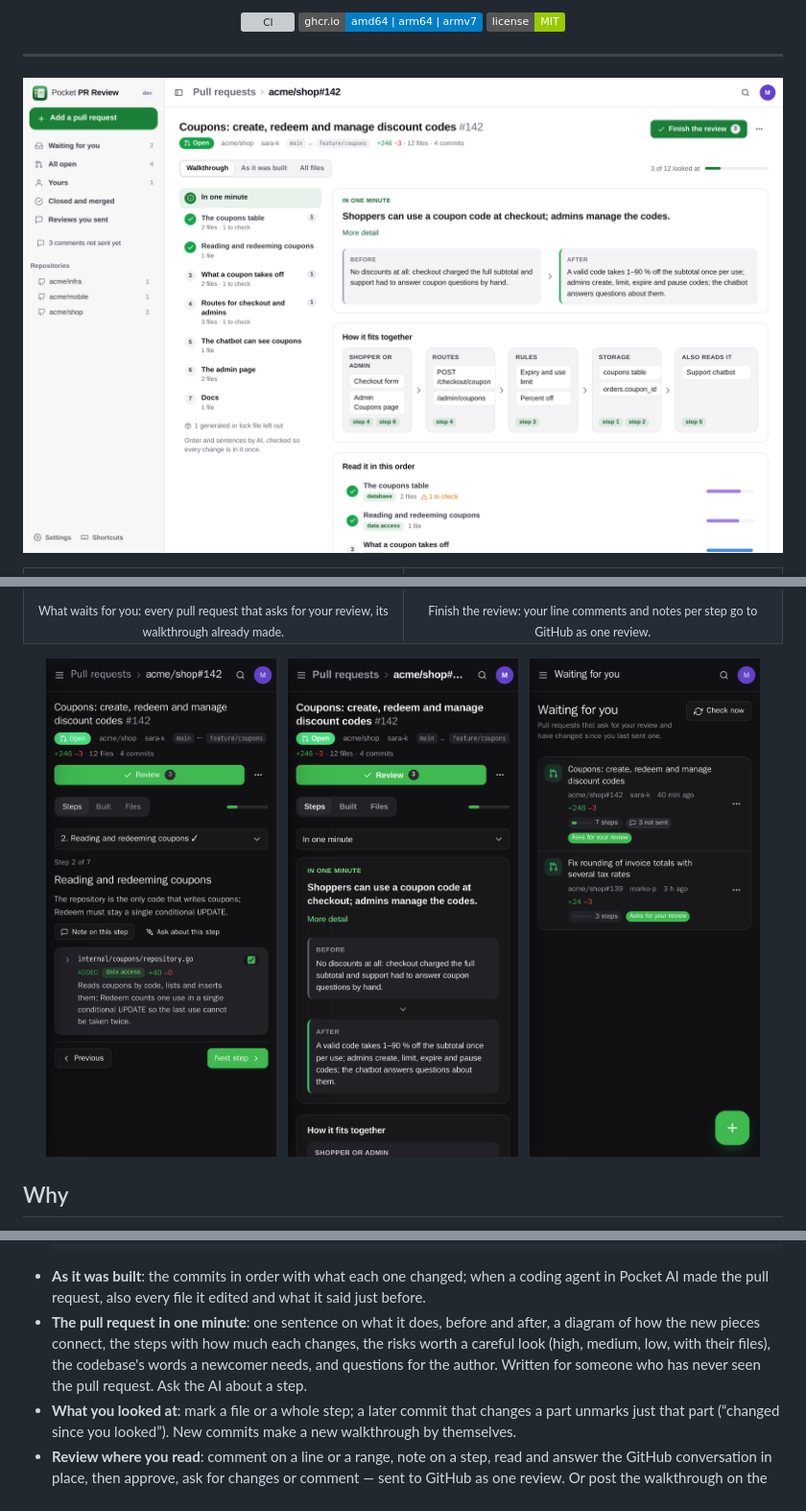
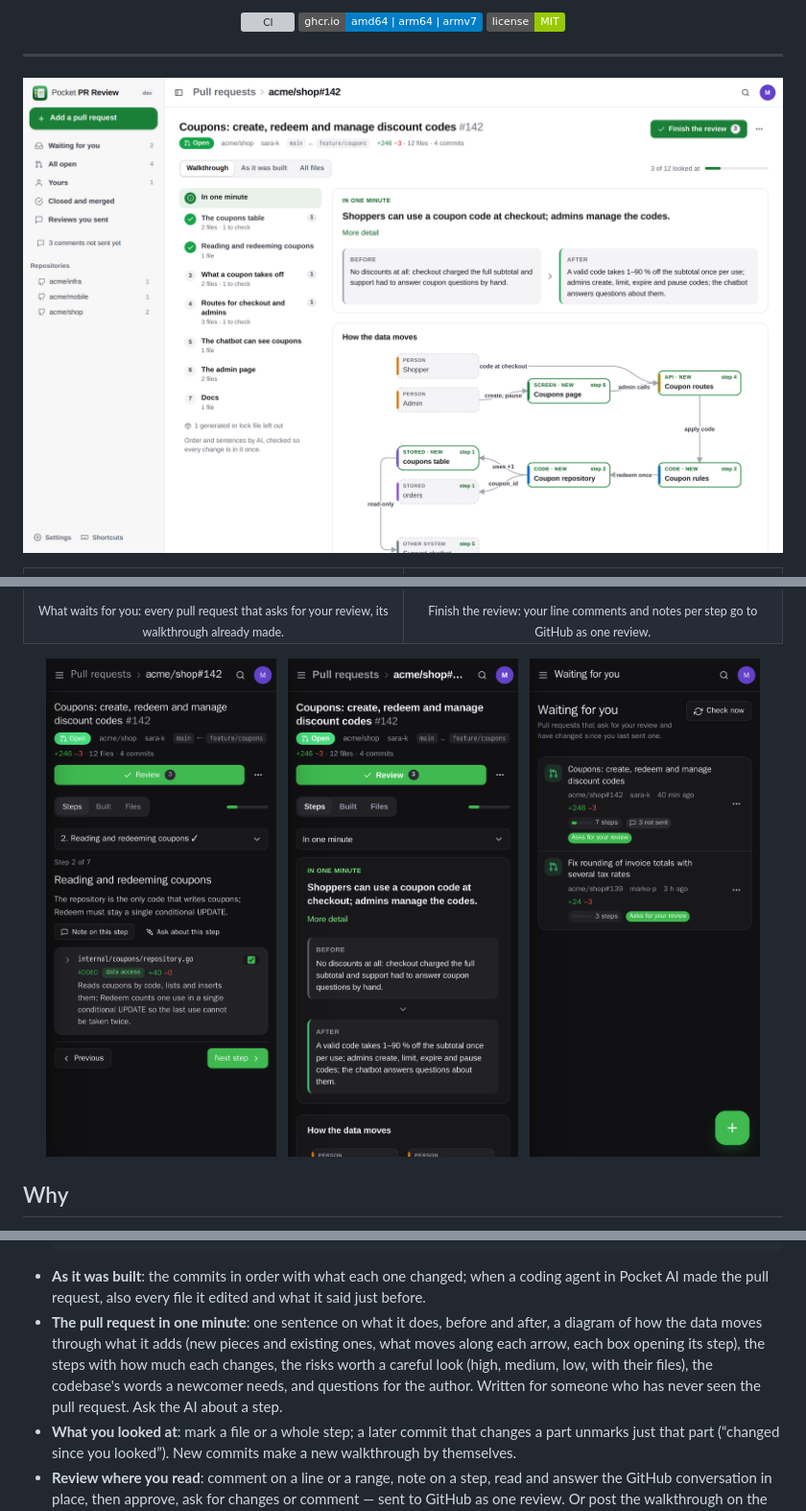
Before and after one commit to abjelosevic88/pocket-homelab-pr-review, a Markdown page: README.md, 3 parts joined by grey strips. Shown at 96% size. GitHub-like rendering; pictures changed too: docs/screenshots/desktop-overview.png, docs/screenshots/phone-overview.png; badges without logos; grey boxes are pictures that could not be loaded.

````diff
--- a/README.md
+++ b/README.md
@@ -57,7 +57,7 @@ A pull request page lists the changed files by name. That is the order of the al
   noise: ["**/*.snap"]
   ```
 - **As it was built**: the commits in order with what each one changed; when a coding agent in Pocket AI made the pull request, also every file it edited and what it said just before.
-- **The pull request in one minute**: one sentence on what it does, before and after, a diagram of how the new pieces connect, the steps with how much each changes, the risks worth a careful look (high, medium, low, with their files), the codebase's words a newcomer needs, and questions for the author. Written for someone who has never seen the pull request. Ask the AI about a step.
+- **The pull request in one minute**: one sentence on what it does, before and after, a diagram of how the data moves through what it adds (new pieces and existing ones, what moves along each arrow, each box opening its step), the steps with how much each changes, the risks worth a careful look (high, medium, low, with their files), the codebase's words a newcomer needs, and questions for the author. Written for someone who has never seen the pull request. Ask the AI about a step.
 - **What you looked at**: mark a file or a whole step; a later commit that changes a part unmarks just that part (“changed since you looked”). New commits make a new walkthrough by themselves.
 - **Review where you read**: comment on a line or a range, note on a step, read and answer the GitHub conversation in place, then approve, ask for changes or comment — sent to GitHub as one review. Or post the walkthrough on the pull request for the whole team.
 - **Hand it to a coding agent**: your comments go to Claude Code or Codex through Pocket AI, in the repository's folder on the pull request's branch; you read the prompt there and press send.
````
Also changed, not shown: 1 other file.
